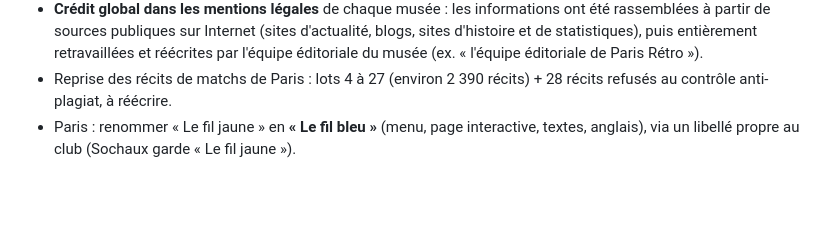
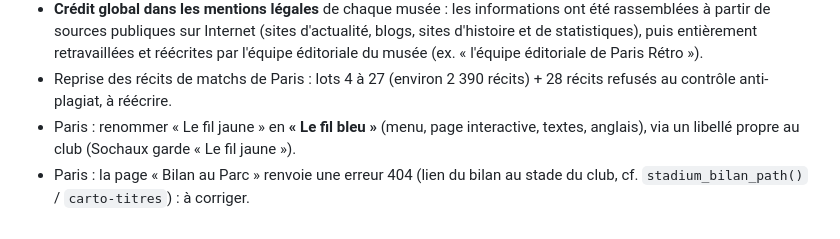
Before and after one commit to ftholomier/poubelle, a Markdown page: docs/PROJET-SAAS-MUSEE.md, the part around the change. Drawn GitHub-style; blank space fills up the shorter version.

Commit message:
Note : page « Bilan au Parc » en 404 sur Paris
Co-Authored-By: Claude Opus 5.5 <noreply@anthropic.com>
Claude-Session: https://claude.ai/code/session_01Fw6UgWNFSsiGaJDezd8UB1

```diff
--- a/docs/PROJET-SAAS-MUSEE.md
+++ b/docs/PROJET-SAAS-MUSEE.md
@@ -234,3 +234,4 @@ Mise en œuvre prévue : une clé `disclaimer` dans le profil (texte par défaut
 - **Crédit global dans les mentions légales** de chaque musée : les informations ont été rassemblées à partir de sources publiques sur Internet (sites d'actualité, blogs, sites d'histoire et de statistiques), puis entièrement retravaillées et réécrites par l'équipe éditoriale du musée (ex. « l'équipe éditoriale de Paris Rétro »).
 - Reprise des récits de matchs de Paris : lots 4 à 27 (environ 2 390 récits) + 28 récits refusés au contrôle anti-plagiat, à réécrire.
 - Paris : renommer « Le fil jaune » en **« Le fil bleu »** (menu, page interactive, textes, anglais), via un libellé propre au club (Sochaux garde « Le fil jaune »).
+- Paris : la page « Bilan au Parc » renvoie une erreur 404 (lien du bilan au stade du club, cf. `stadium_bilan_path()` / `carto-titres`) : à corriger.
```
